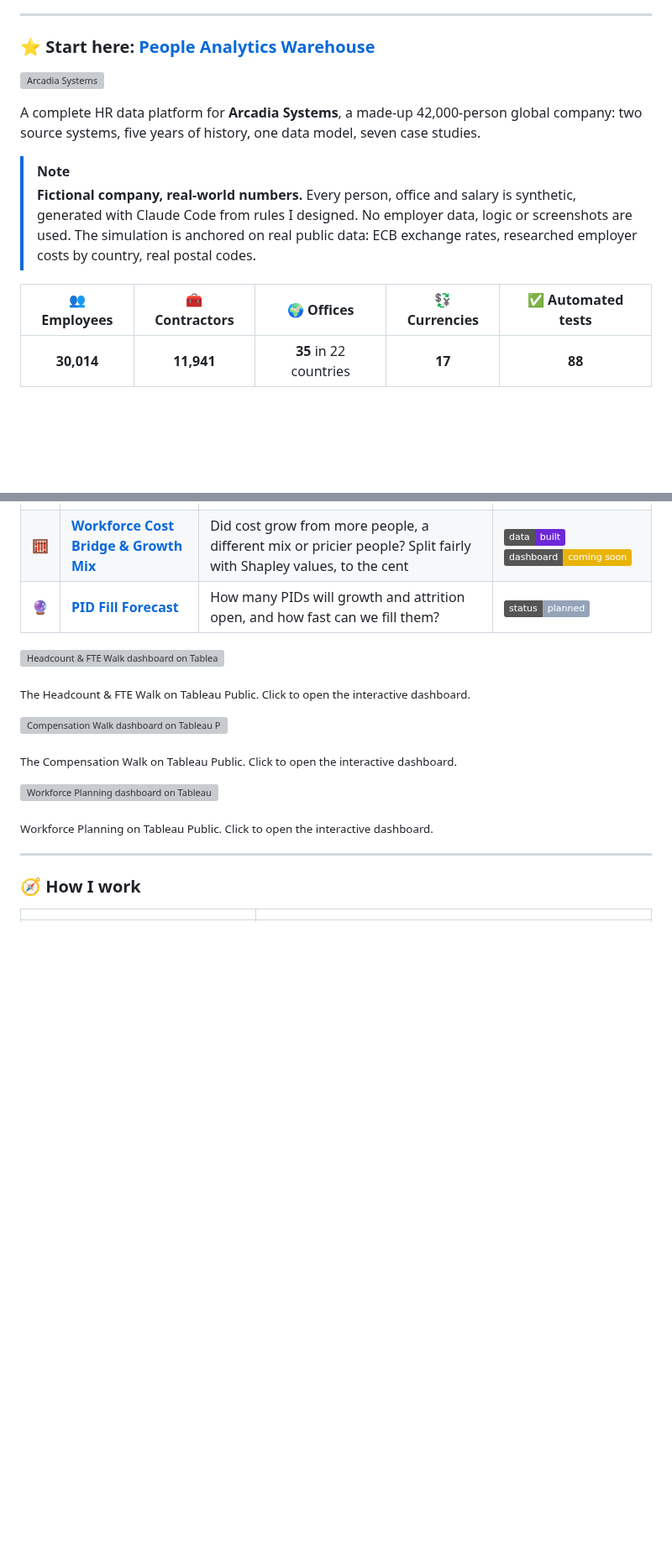
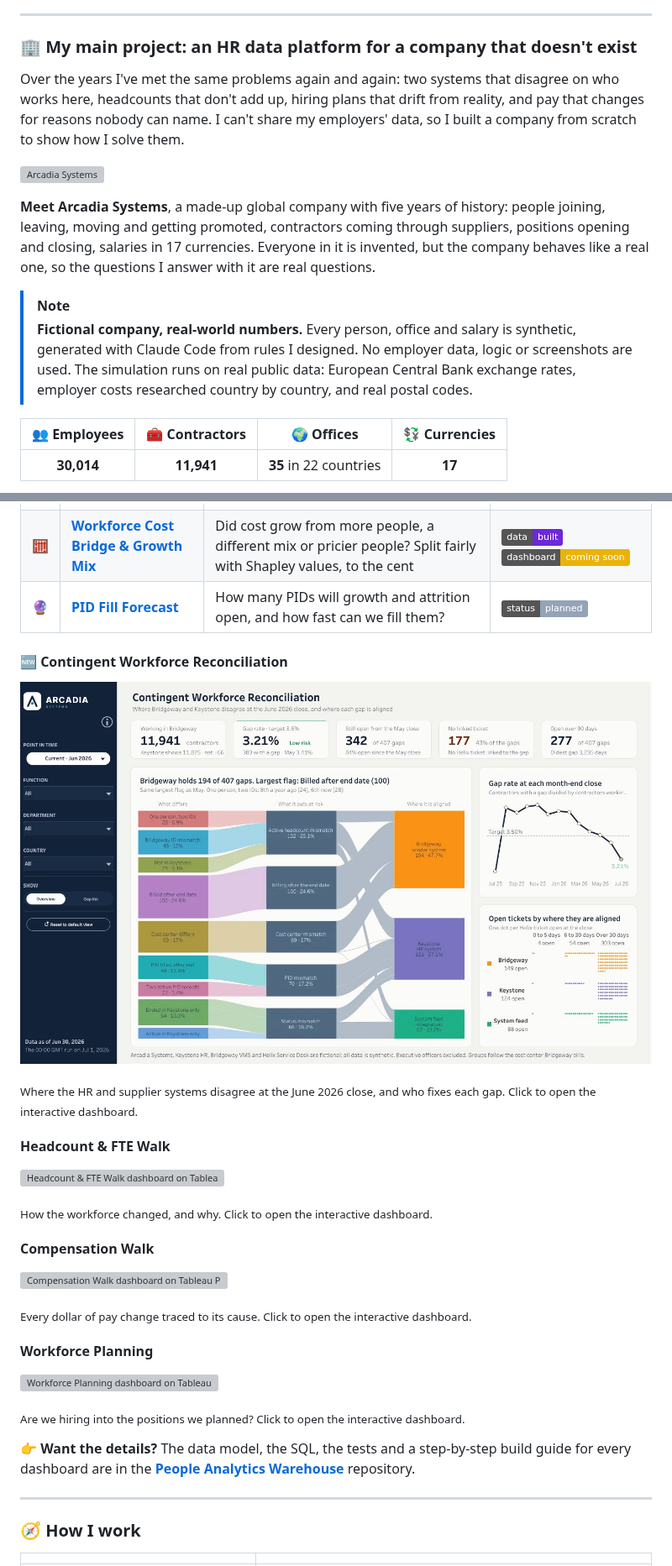
Before and after one commit to thialp/thialp, a Markdown page: README.md, 2 parts joined by grey strips. Shown at 84% size. Rendered like a GitHub page; pictures changed too: assets/cw_reconciliation_dashboard.png (added); badges without logos; blank space fills up the shorter version; grey boxes are pictures that could not be loaded.

Commit message:
Profile: main project first, platform image, Dashboard #4 live (#10)

```diff
--- a/README.md
+++ b/README.md
@@ -18,16 +18,18 @@ Most of the hard work in enterprise analytics happens before anything reaches a
 
 ---
 
-### ⭐ Start here: [People Analytics Warehouse](https://github.com/thialp/people-analytics-warehouse)
+### 🏢 My main project: an HR data platform for a company that doesn't exist
+
+Over the years I've met the same problems again and again: two systems that disagree on who works here, headcounts that don't add up, hiring plans that drift from reality, and pay that changes for reasons nobody can name. I can't share my employers' data, so I built a company from scratch to show how I solve them.
 
 <a href="https://github.com/thialp/people-analytics-warehouse"><img src="https://raw.githubusercontent.com/thialp/people-analytics-warehouse/main/docs/brand/arcadia_logo_horizontal.svg" alt="Arcadia Systems" height="44"></a>
 
-A complete HR data platform for **Arcadia Systems**, a made-up 42,000-person global company: two source systems, five years of history, one data model, seven case studies.
+**Meet Arcadia Systems**, a made-up global company with five years of history: people joining, leaving, moving and getting promoted, contractors coming through suppliers, positions opening and closing, salaries in 17 currencies. Everyone in it is invented, but the company behaves like a real one, so the questions I answer with it are real questions.
 
 > [!NOTE]
-> **Fictional company, real-world numbers.** Every person, office and salary is synthetic, generated with Claude Code from rules I designed. No employer data, logic or screenshots are used. The simulation is anchored on real public data: ECB exchange rates, researched employer costs by country, real postal codes.
+> **Fictional company, real-world numbers.** Every person, office and salary is synthetic, generated with Claude Code from rules I designed. No employer data, logic or screenshots are used. The simulation runs on real public data: European Central Bank exchange rates, employer costs researched country by country, and real postal codes.
 
-| 👥 Employees | 🧰 Contractors | 🌍 Offices | 💱 Currencies | ✅ Automated tests |
-|:---:|:---:|:---:|:---:|:---:|
-| **30,014** | **11,941** | **35** in 22 countries | **17** | **88** |
+| 👥 Employees | 🧰 Contractors | 🌍 Offices | 💱 Currencies |
+|:---:|:---:|:---:|:---:|
+| **30,014** | **11,941** | **35** in 22 countries | **17** |
 
@@ -78,17 +51,28 @@ flowchart LR
 | 🧮 | **[Workforce Cost Bridge & Growth Mix](https://github.com/thialp/people-analytics-warehouse#case-study-6-workforce-cost-bridge)** | Did cost grow from more people, a different mix or pricier people? Split fairly with Shapley values, to the cent | ![Built](https://img.shields.io/badge/data-built-6d28d9) ![Dashboard](https://img.shields.io/badge/dashboard-coming_soon-eab308) |
 | 🔮 | **[PID Fill Forecast](https://github.com/thialp/people-analytics-warehouse#case-study-7-pid-fill-forecast-planned)** | How many PIDs will growth and attrition open, and how fast can we fill them? | ![Planned](https://img.shields.io/badge/status-planned-94a3b8) |
 
+
+#### 🆕 Contingent Workforce Reconciliation
+<a href="https://public.tableau.com/app/profile/thialp/viz/ContingentWorkforceReconciliationArcadiaSystems/Dashboard"><img src="assets/cw_reconciliation_dashboard.png" alt="Contingent Workforce Reconciliation dashboard on Tableau Public" width="100%"></a>
+
+<sub>Where the HR and supplier systems disagree at the June 2026 close, and who fixes each gap. Click to open the interactive dashboard.</sub>
+
+#### Headcount & FTE Walk
 <a href="https://public.tableau.com/app/profile/thialp/viz/arcadia_headcount_fte_walk/Dashboard"><img src="https://raw.githubusercontent.com/thialp/people-analytics-warehouse/main/docs/images/headcount_fte_walk_dashboard.png" alt="Headcount & FTE Walk dashboard on Tableau Public" width="100%"></a>
 
-<sub>The Headcount & FTE Walk on Tableau Public. Click to open the interactive dashboard.</sub>
+<sub>How the workforce changed, and why. Click to open the interactive dashboard.</sub>
 
+#### Compensation Walk
 <a href="https://public.tableau.com/app/profile/thialp/viz/ArcadiaCompensationWalk/Dashboard"><img src="https://raw.githubusercontent.com/thialp/people-analytics-warehouse/main/docs/images/compensation_walk_dashboard.png" alt="Compensation Walk dashboard on Tableau Public" width="100%"></a>
 
-<sub>The Compensation Walk on Tableau Public. Click to open the interactive dashboard.</sub>
+<sub>Every dollar of pay change traced to its cause. Click to open the interactive dashboard.</sub>
 
+#### Workforce Planning
 <a href="https://public.tableau.com/app/profile/thialp/viz/WorkforcePlanningArcadiaSystems/Dashboard"><img src="https://raw.githubusercontent.com/thialp/people-analytics-warehouse/main/docs/images/workforce_planning_dashboard.png" alt="Workforce Planning dashboard on Tableau Public" width="100%"></a>
 
-<sub>Workforce Planning on Tableau Public. Click to open the interactive dashboard.</sub>
+<sub>Are we hiring into the positions we planned? Click to open the interactive dashboard.</sub>
+
+**👉 Want the details?** The data model, the SQL, the tests and a step-by-step build guide for every dashboard are in the **[People Analytics Warehouse](https://github.com/thialp/people-analytics-warehouse)** repository.
 
 ---
 
```
Also changed, not shown: other parts of README.md (+7 -37 lines), assets/arcadia_platform.png (added).
